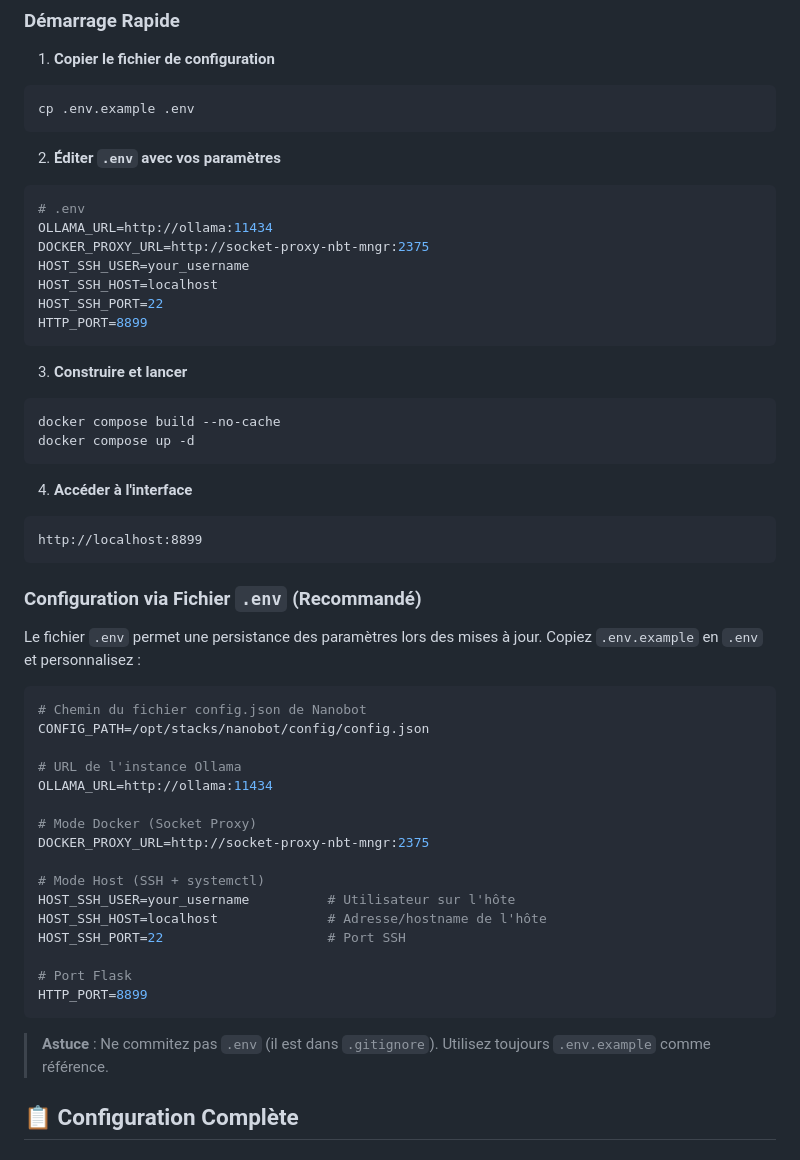
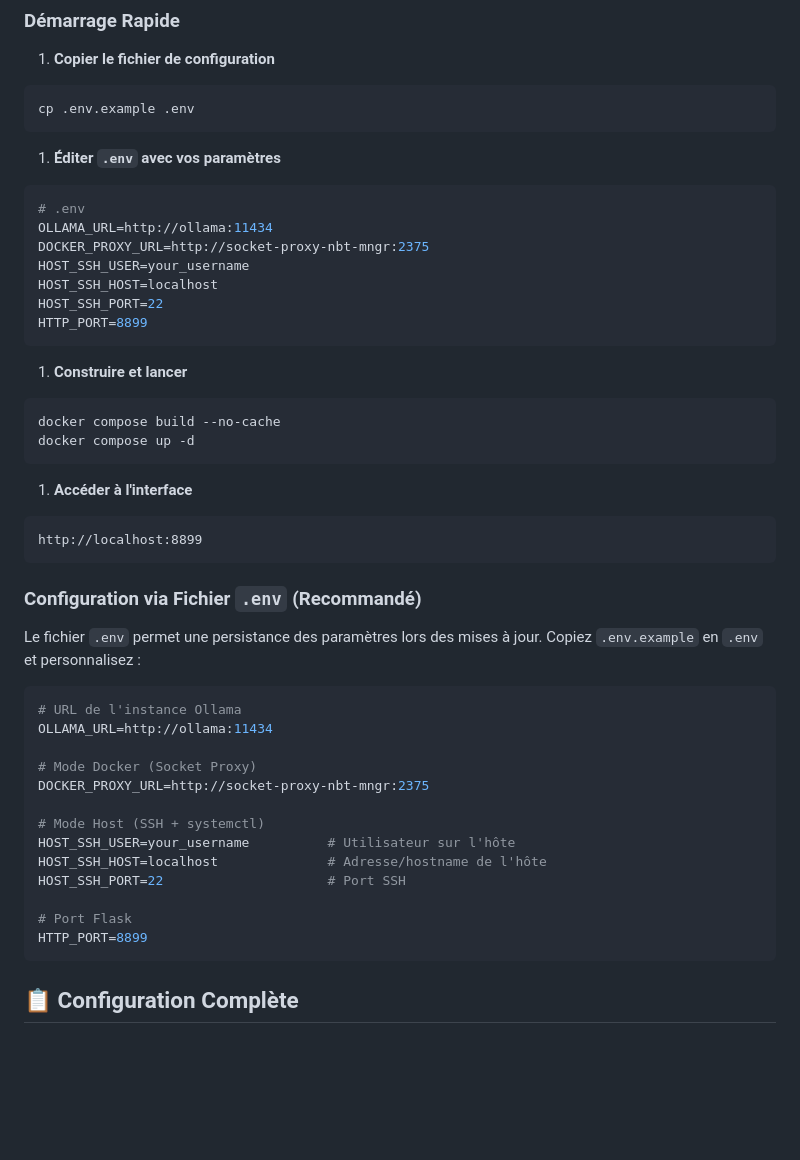
Before and after one commit to IMNotMax/nanobot-manager, a Markdown page: README.md, the part around one of its changes. GitHub-like rendering; blank space fills up the shorter version.

````diff
--- a/README.md
+++ b/README.md
@@ -61,7 +61,7 @@ Nanobot Manager permet de configurer **trois types d'agents** de manière indép
 cp .env.example .env
 ```
 
-2. **Éditer `.env` avec vos paramètres**
+1. **Éditer `.env` avec vos paramètres**
 
 ```bash
 # .env
@@ -73,14 +73,14 @@ HOST_SSH_PORT=22
 HTTP_PORT=8899
 ```
 
-3. **Construire et lancer**
+1. **Construire et lancer**
 
 ```bash
 docker compose build --no-cache
 docker compose up -d
 ```
 
-4. **Accéder à l'interface**
+1. **Accéder à l'interface**
 
 ```
 http://localhost:8899
@@ -91,9 +91,6 @@ http://localhost:8899
 Le fichier `.env` permet une persistance des paramètres lors des mises à jour. Copiez `.env.example` en `.env` et personnalisez :
 
 ```bash
-# Chemin du fichier config.json de Nanobot
-CONFIG_PATH=/opt/stacks/nanobot/config/config.json
-
 # URL de l'instance Ollama
 OLLAMA_URL=http://ollama:11434
 
@@ -108,8 +105,6 @@ HOST_SSH_PORT=22                     # Port SSH
 # Port Flask
 HTTP_PORT=8899
 ```
-
-> **Astuce** : Ne commitez pas `.env` (il est dans `.gitignore`). Utilisez toujours `.env.example` comme référence.
 
 ## 📋 Configuration Complète
 
````
Also changed, not shown: other parts of README.md (+1 -1 lines).
